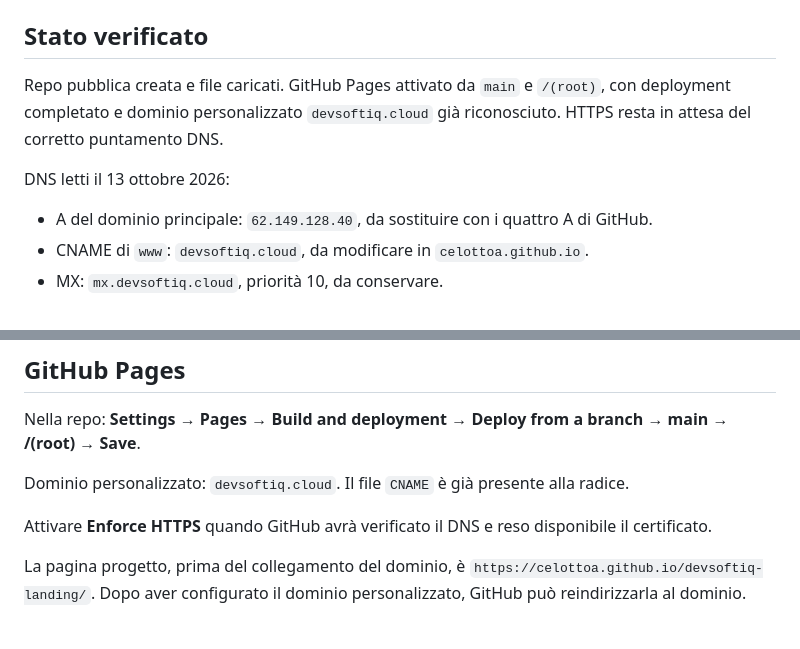
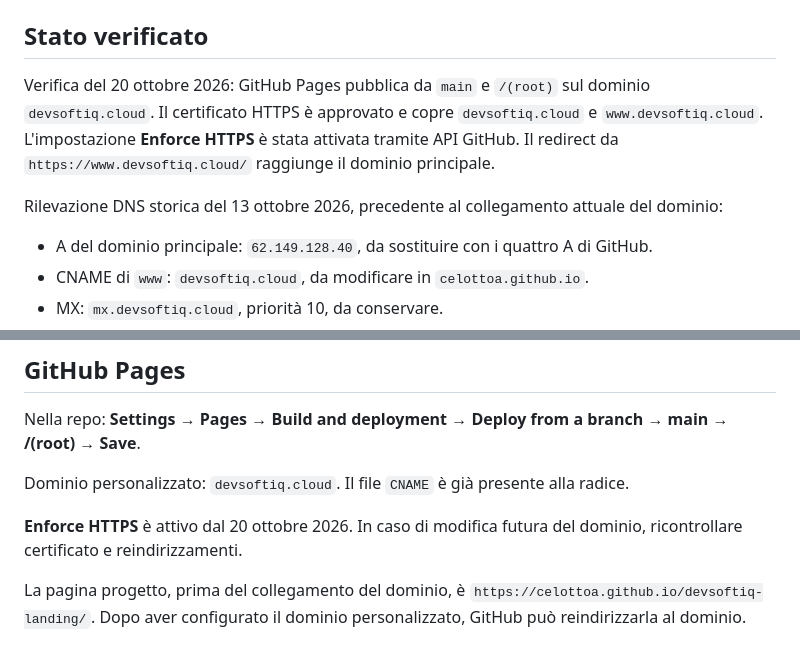
Before and after one commit to CELOTTOA/devsoftiq-landing, a Markdown page: CONFIGURAZIONE-DNS.md, 2 parts joined by grey strips. GitHub-like rendering.

```diff
--- a/CONFIGURAZIONE-DNS.md
+++ b/CONFIGURAZIONE-DNS.md
@@ -6,9 +6,9 @@ Destinazione GitHub: account `CELOTTOA`, repo `devsoftiq-landing`.
 
 ## Stato verificato
 
-Repo pubblica creata e file caricati. GitHub Pages attivato da `main` e `/(root)`, con deployment completato e dominio personalizzato `devsoftiq.cloud` già riconosciuto. HTTPS resta in attesa del corretto puntamento DNS.
+Verifica del 20 ottobre 2026: GitHub Pages pubblica da `main` e `/(root)` sul dominio `devsoftiq.cloud`. Il certificato HTTPS è approvato e copre `devsoftiq.cloud` e `www.devsoftiq.cloud`. L'impostazione **Enforce HTTPS** è stata attivata tramite API GitHub. Il redirect da `https://www.devsoftiq.cloud/` raggiunge il dominio principale.
 
-DNS letti il 13 ottobre 2026:
+Rilevazione DNS storica del 13 ottobre 2026, precedente al collegamento attuale del dominio:
 
 - A del dominio principale: `62.149.128.40`, da sostituire con i quattro A di GitHub.
 - CNAME di `www`: `devsoftiq.cloud`, da modificare in `celottoa.github.io`.
@@ -24,7 +24,7 @@ Nella repo: **Settings → Pages → Build and deployment → Deploy from a bran
 
 Dominio personalizzato: `devsoftiq.cloud`. Il file `CNAME` è già presente alla radice.
 
-Attivare **Enforce HTTPS** quando GitHub avrà verificato il DNS e reso disponibile il certificato.
+**Enforce HTTPS** è attivo dal 20 ottobre 2026. In caso di modifica futura del dominio, ricontrollare certificato e reindirizzamenti.
 
 La pagina progetto, prima del collegamento del dominio, è `https://celottoa.github.io/devsoftiq-landing/`. Dopo aver configurato il dominio personalizzato, GitHub può reindirizzarla al dominio.
 
```
Also changed, not shown: README.md (+2 -0 lines).
